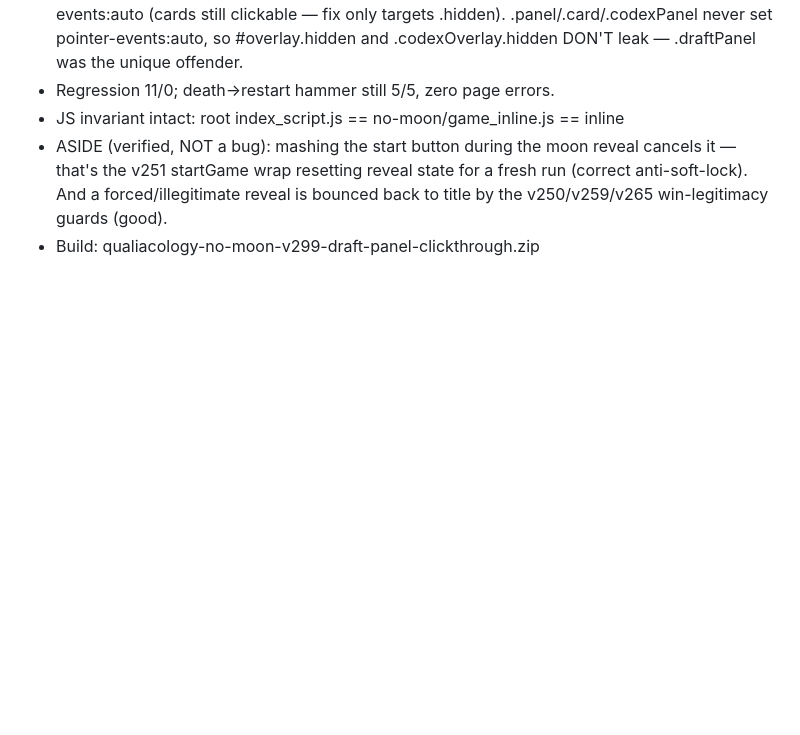
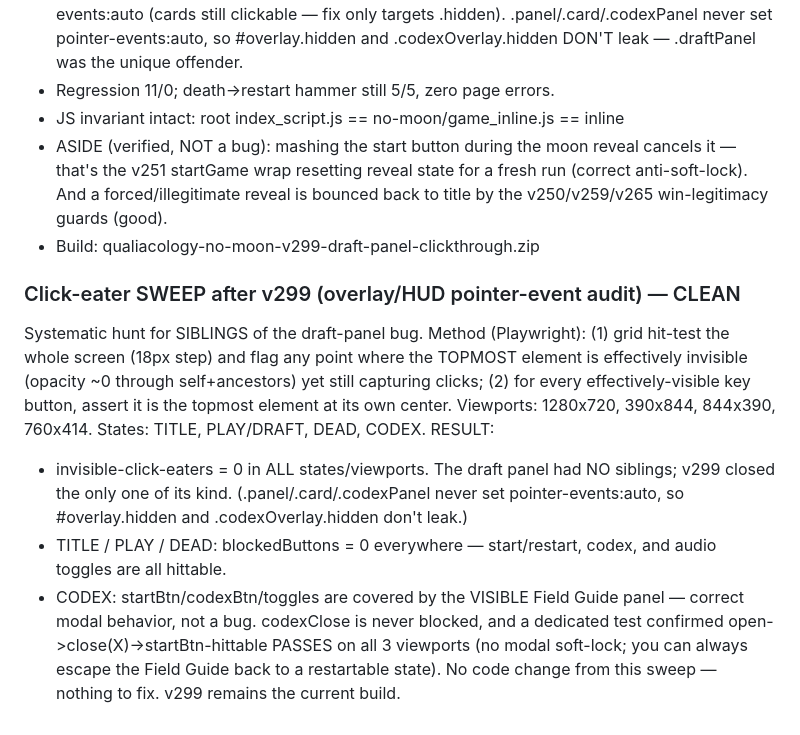
Before and after one commit to duplighost/Default, a Markdown page: CLAUDE_SESSION_NOTES.md, the part around the change. Drawn GitHub-style; blank space fills up the shorter version.

Commit message:
session notes: post-v299 overlay/HUD click-eater sweep — CLEAN
Grid hit-test sweep (4 viewports incl. 2 landscape, states title/play/dead/codex)
found ZERO invisible click-eaters — the draft panel had no siblings; v299 closed
the only one. All start/restart/codex/audio buttons hittable in title/play/dead.
CODEX correctly covers background buttons (modal) and always closes back to a
restartable state (verified open->X->start-hittable on all viewports). No fix
needed.

```diff
--- a/CLAUDE_SESSION_NOTES.md
+++ b/CLAUDE_SESSION_NOTES.md
@@ -307,3 +307,24 @@ to squash bad bugs", restart has historically "glitched a million ways").
   run (correct anti-soft-lock). And a forced/illegitimate reveal is bounced back
   to title by the v250/v259/v265 win-legitimacy guards (good).
 - Build: qualiacology-no-moon-v299-draft-panel-clickthrough.zip
+
+### Click-eater SWEEP after v299 (overlay/HUD pointer-event audit) — CLEAN
+Systematic hunt for SIBLINGS of the draft-panel bug. Method (Playwright):
+(1) grid hit-test the whole screen (18px step) and flag any point where the
+TOPMOST element is effectively invisible (opacity ~0 through self+ancestors) yet
+still capturing clicks; (2) for every effectively-visible key button, assert it
+is the topmost element at its own center.
+Viewports: 1280x720, 390x844, 844x390, 760x414. States: TITLE, PLAY/DRAFT, DEAD,
+CODEX.
+RESULT:
+- invisible-click-eaters = 0 in ALL states/viewports. The draft panel had NO
+  siblings; v299 closed the only one of its kind. (.panel/.card/.codexPanel never
+  set pointer-events:auto, so #overlay.hidden and .codexOverlay.hidden don't leak.)
+- TITLE / PLAY / DEAD: blockedButtons = 0 everywhere — start/restart, codex, and
+  audio toggles are all hittable.
+- CODEX: startBtn/codexBtn/toggles are covered by the VISIBLE Field Guide panel —
+  correct modal behavior, not a bug. codexClose is never blocked, and a dedicated
+  test confirmed open->close(X)->startBtn-hittable PASSES on all 3 viewports (no
+  modal soft-lock; you can always escape the Field Guide back to a restartable
+  state).
+No code change from this sweep — nothing to fix. v299 remains the current build.
```
